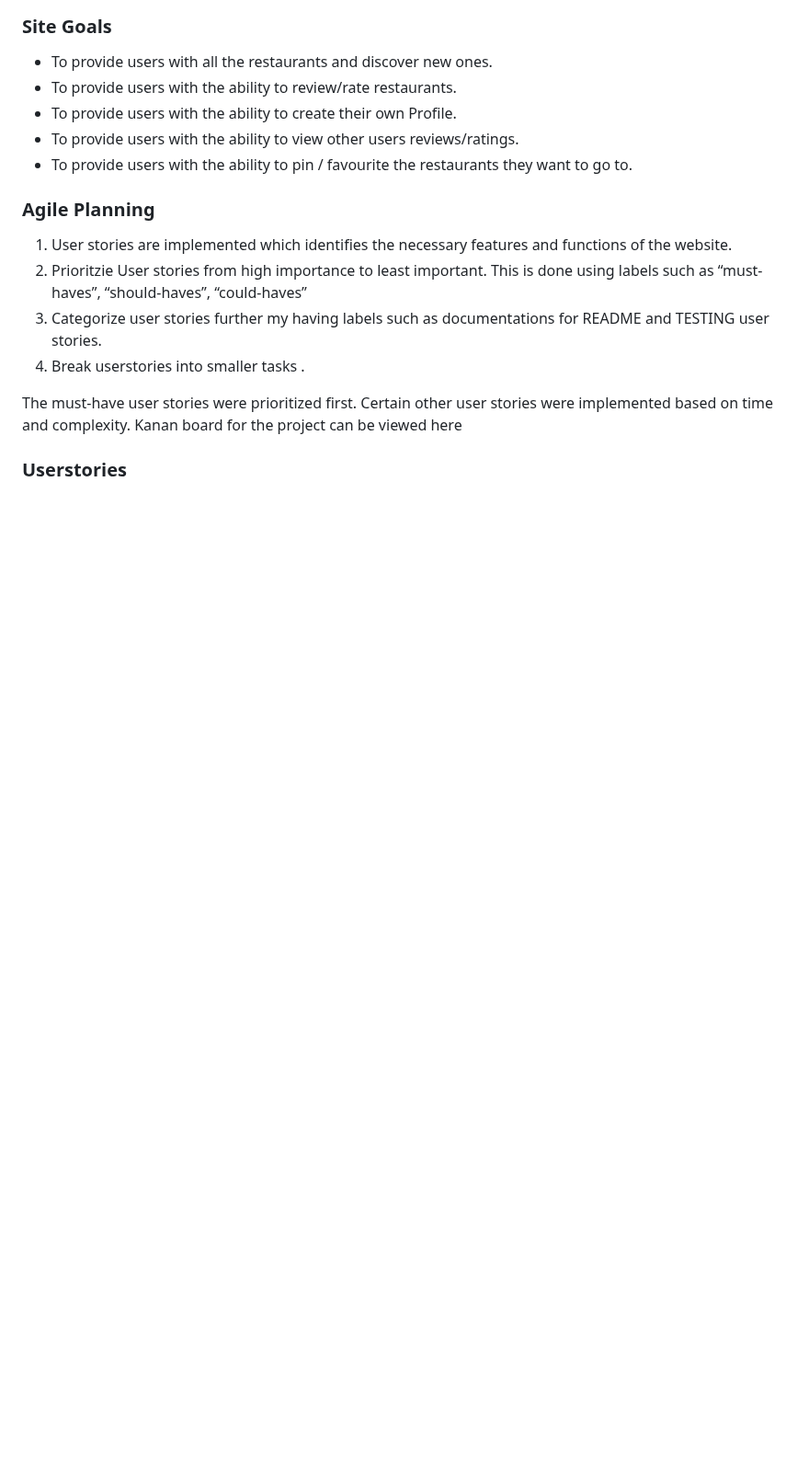
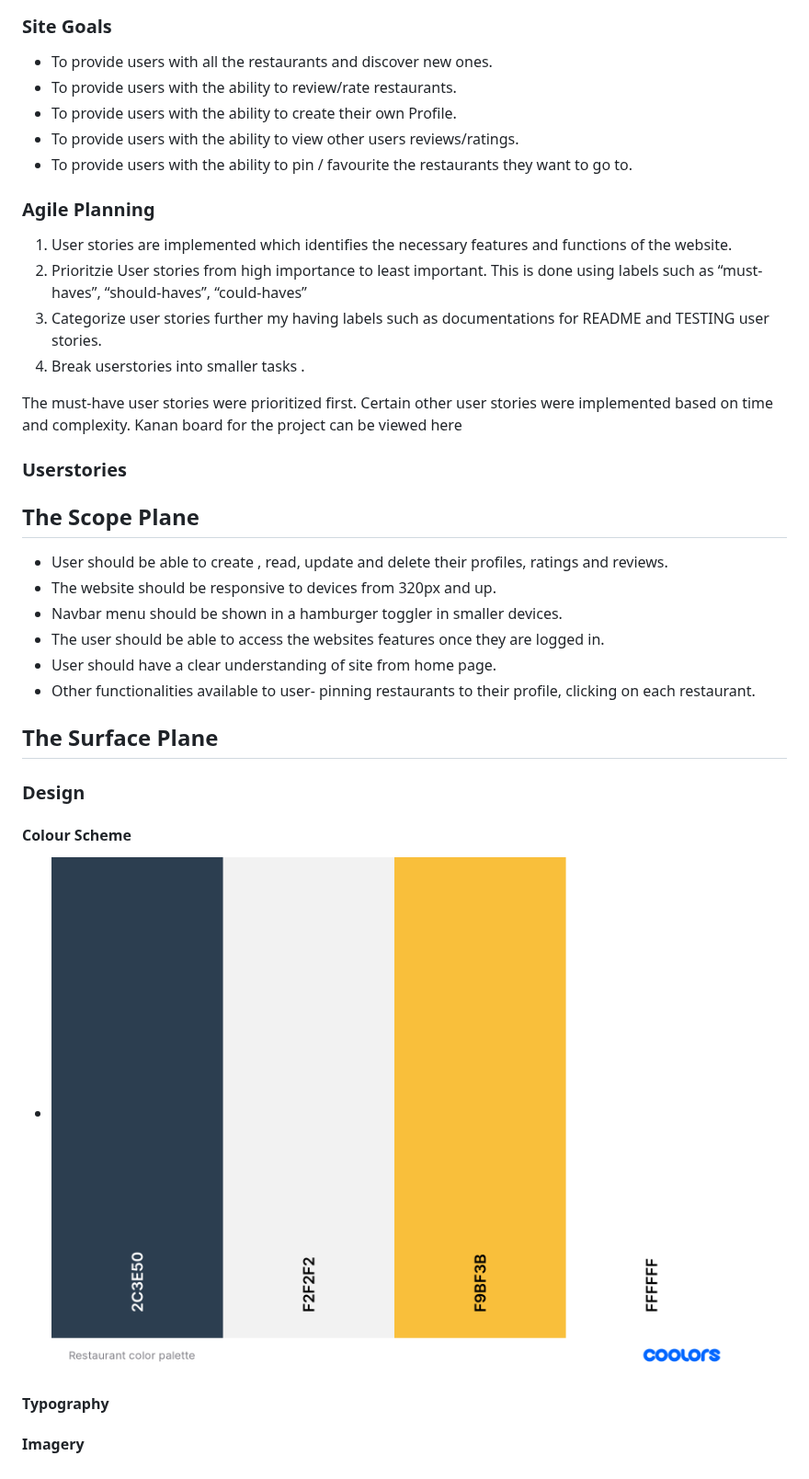
Before and after one commit to SooryaGeorge7/Dublin-Eats, a Markdown page: README.md, the part around the change. Shown at 92% size. Rendered like a GitHub page; blank space fills up the shorter version.

Commit message:
Docs:Added to scope,surface plane

```diff
--- a/README.md
+++ b/README.md
@@ -73,3 +73,25 @@ Dublin Eats websites intends to allow  foodies of Dublin or tourists to discover
 The must-have user stories were prioritized first. Certain other user stories were implemented based on time and complexity. Kanan board for the project can be viewed here
 
 ### **Userstories**
+
+
+## **The Scope Plane**
+
+-	User should be able to create , read, update and delete their profiles, ratings and reviews.
+-	The website should be responsive to devices from 320px and up.
+-	Navbar menu should be shown in a hamburger toggler in smaller devices.
+-	The user should be able to access the websites features once they are logged in.
+-	User should have a clear understanding of site from home page.
+-	Other functionalities available to user- pinning restaurants to their profile, clicking on each restaurant.
+
+## **The Surface Plane**
+
+### **Design**
+
+#### **Colour Scheme**
+
+- ![Dublin Eats color palette](/documentation/color-scheme/restaurant-color-palette.png)
+
+#### **Typography**
+
+#### **Imagery**
```
